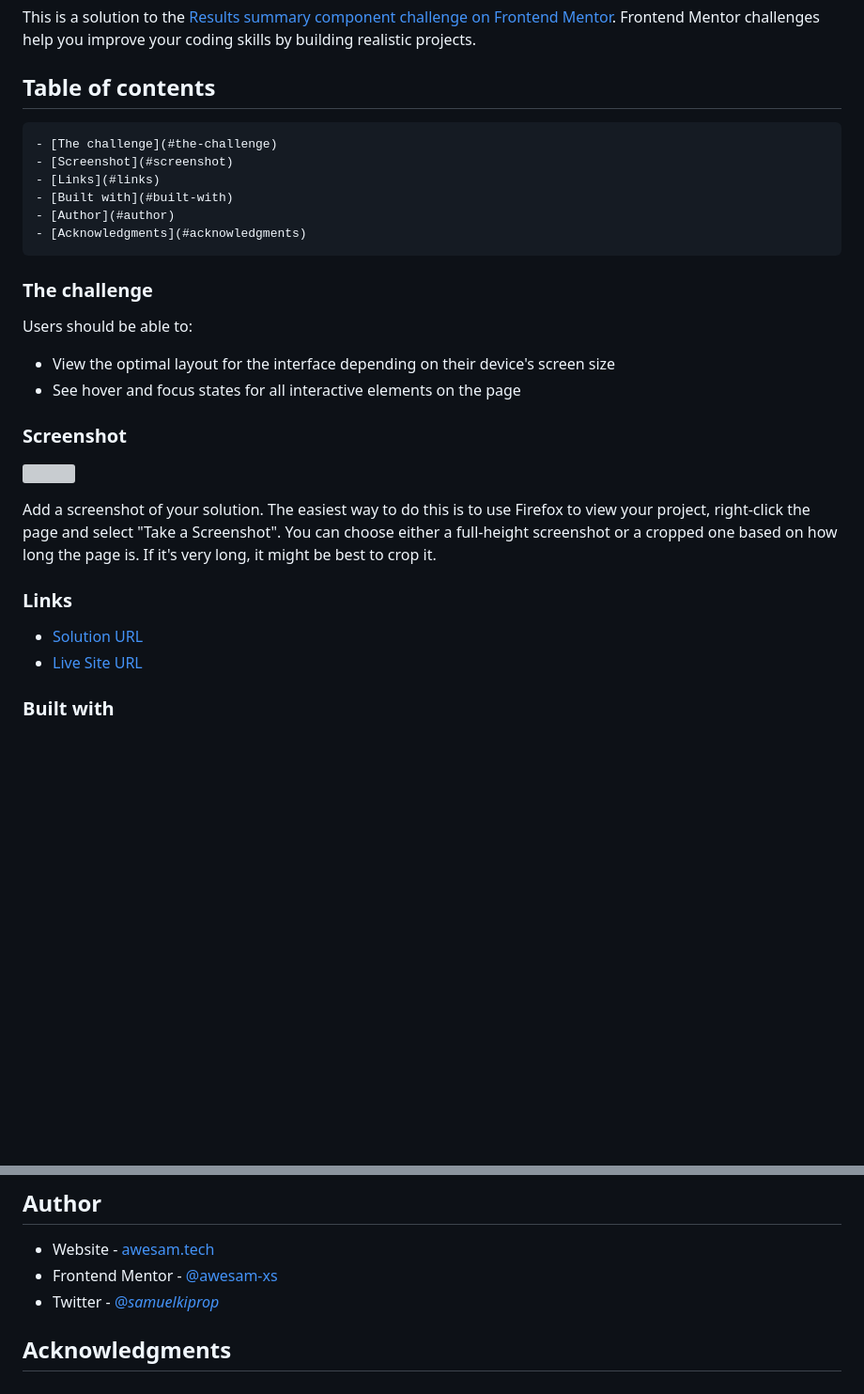
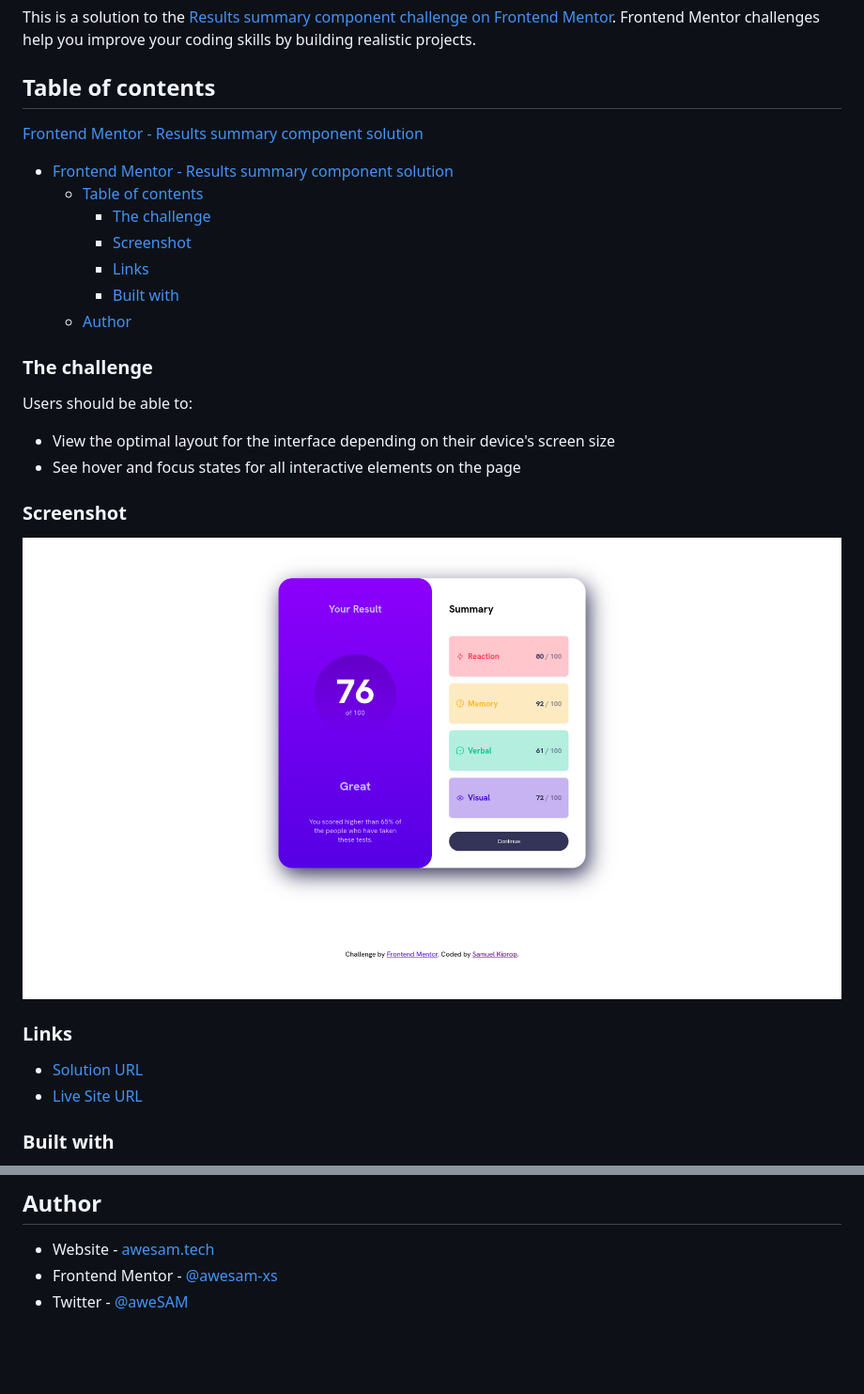
Before and after one commit to aweSAM-XS/Results-summary-component, a Markdown page: README.md, 2 parts joined by grey strips. Shown: that part at 94% size. Rendered like a GitHub page; pictures changed too: Screenshot.png (added); blank space fills up the shorter version; grey boxes are pictures that could not be loaded.

```diff
--- a/README.md
+++ b/README.md
@@ -4,12 +4,14 @@ This is a solution to the [Results summary component challenge on Frontend Mento
 
 ## Table of contents
 
+[Frontend Mentor - Results summary component solution](#frontend-mentor---results-summary-component-solution)
+- [Frontend Mentor - Results summary component solution](#frontend-mentor---results-summary-component-solution)
+  - [Table of contents](#table-of-contents)
     - [The challenge](#the-challenge)
     - [Screenshot](#screenshot)
     - [Links](#links)
     - [Built with](#built-with)
-    - [Author](#author)
-    - [Acknowledgments](#acknowledgments)
+  - [Author](#author)
 
 ### The challenge
 
@@ -20,9 +22,7 @@ Users should be able to:
 
 ### Screenshot
 
-![](./screenshot.jpg)
-
-Add a screenshot of your solution. The easiest way to do this is to use Firefox to view your project, right-click the page and select "Take a Screenshot". You can choose either a full-height screenshot or a cropped one based on how long the page is. If it's very long, it might be best to crop it.
+![](./Screenshot.png)
 
 ### Links
 
@@ -41,6 +41,4 @@ Add a screenshot of your solution. The easiest way to do this is to use Firefox
 
 -   Website - [awesam.tech](https://awesam.tech)
 -   Frontend Mentor - [@awesam-xs](https://www.frontendmentor.io/profile/awesam-xs)
--   Twitter - [@_samuelkiprop_](https://www.twitter.com/_samuelkiprop_)
-
-## Acknowledgments
+-   Twitter - [@aweSAM](https://www.twitter.com/____awesam____)
```
Also changed, not shown: other parts of README.md (+1 -1 lines), 1 other file.
